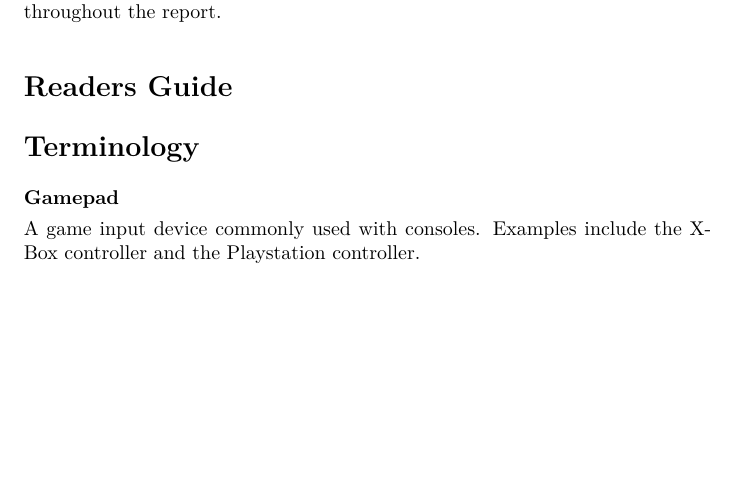
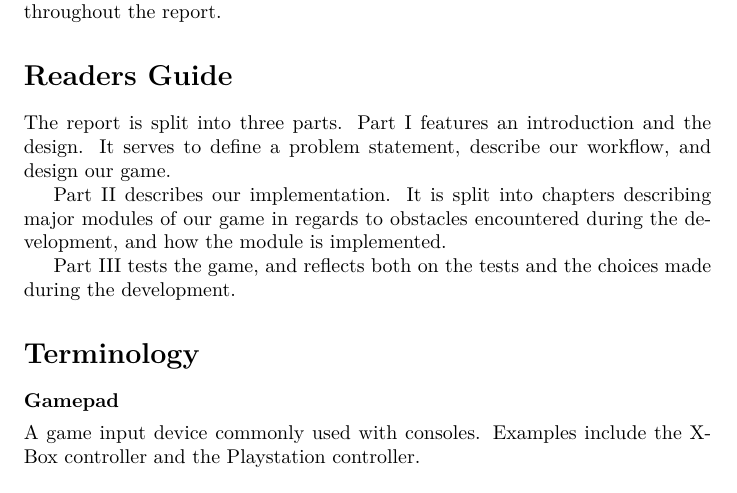
Before and after one commit to Bendername/sp802f15Report, a LaTeX thesis (Main.tex, which reads sections/preface.tex): part of page 7 of 93, cut so that both start at the same text, the shorter picture padded with empty space. Compiled offline with pdfLaTeX.

Commit message:
Readers guide

```diff
--- a/sections/preface.tex
+++ b/sections/preface.tex
@@ -45,6 +45,14 @@ As our report differ from traditional reports in terms of structure, following w
 In addition, we here define the terminology we use throughout the report.
 
 \section*{Readers Guide}\label{preface:readersguide}
+The report is split into three parts.
+Part I features an introduction and the design.
+It serves to define a problem statement, describe our workflow, and design our game.
+
+Part II describes our implementation.
+It is split into chapters describing major modules of our game in regards to obstacles encountered during the development, and how the module is implemented.
+
+Part III tests the game, and reflects both on the tests and the choices made during the development.
 
 \section*{Terminology}\label{preface:terminology}
 \textbf{Gamepad}\vspace{4pt}\\
```
